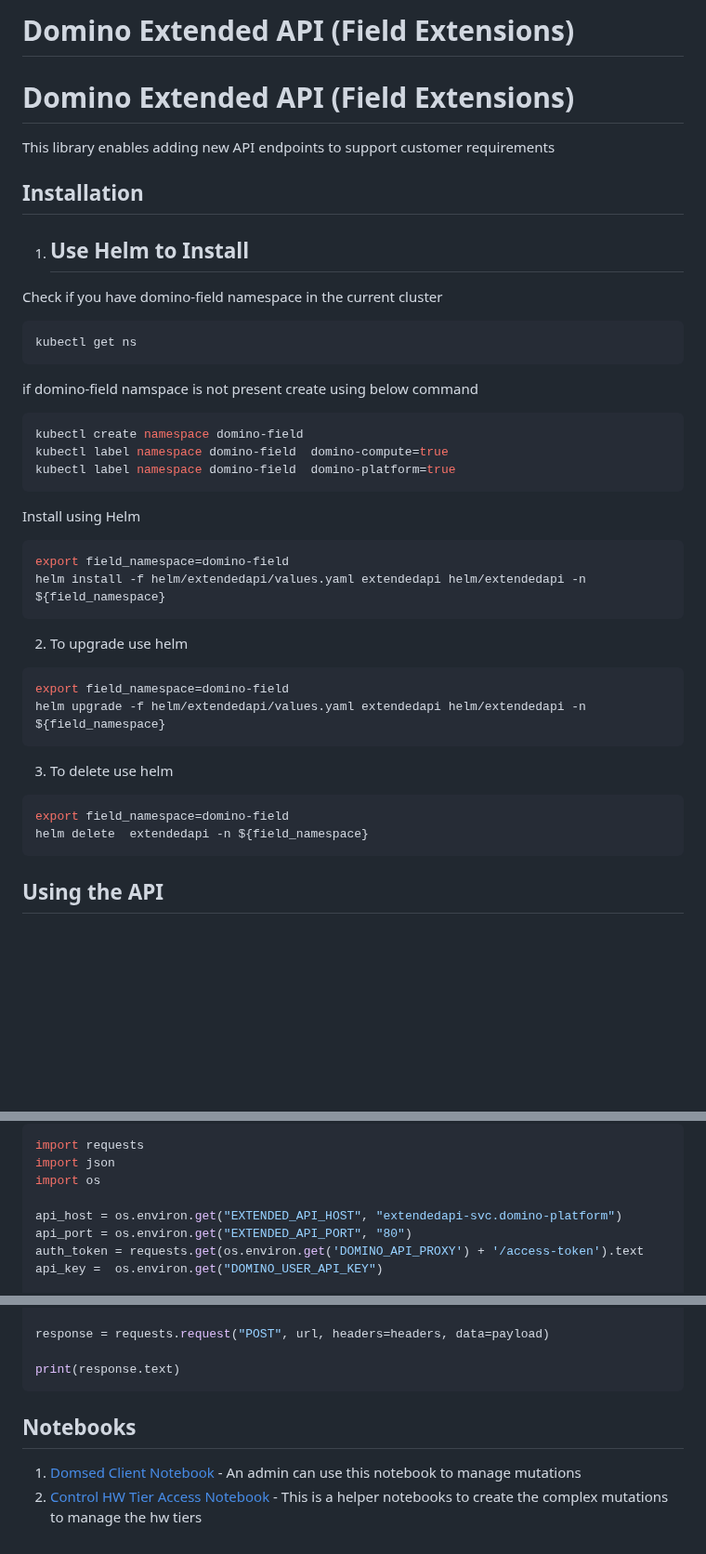
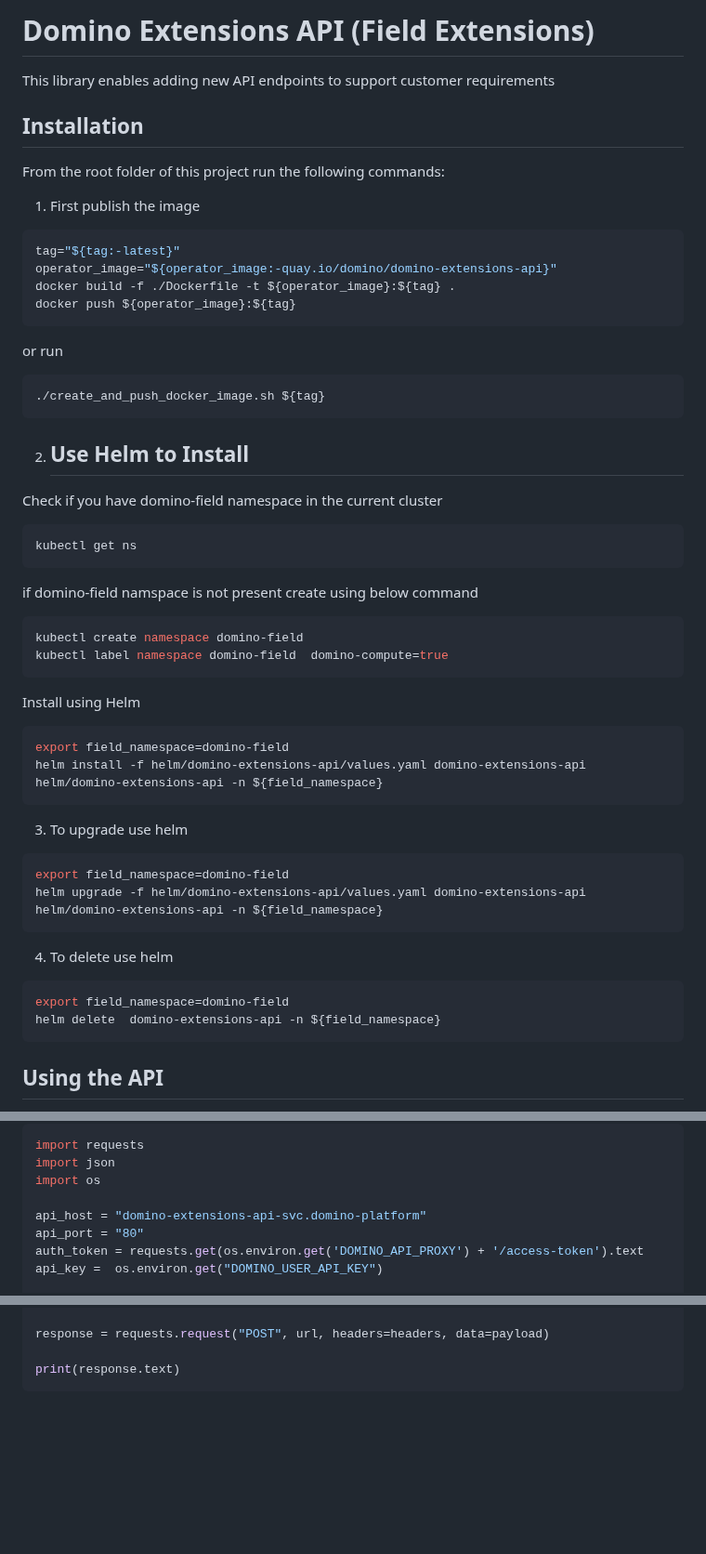
Before and after one commit to dominodatalab/domino-field-solutions-installations, a Markdown page: domino-extensions-api/README.md, 3 parts joined by grey strips. Shown at 93% size. GitHub-like rendering; blank space fills up the shorter version.

````diff
--- a/domino-extensions-api/README.md
+++ b/domino-extensions-api/README.md
@@ -1,11 +1,25 @@
-# Domino Extended API (Field Extensions)
-
-# Domino Extended API (Field Extensions)
+# Domino Extensions API (Field Extensions)
 
 This library enables adding new API endpoints to support customer requirements
 
 ## Installation
-1. ## Use Helm to Install
+
+From the root folder of this project run the following commands:
+
+1. First publish the image
+```shell
+tag="${tag:-latest}"
+operator_image="${operator_image:-quay.io/domino/domino-extensions-api}"
+docker build -f ./Dockerfile -t ${operator_image}:${tag} .
+docker push ${operator_image}:${tag}
+```
+
+or run
+
+```shell
+./create_and_push_docker_image.sh ${tag}
+```
+2. ## Use Helm to Install
 Check if you have domino-field namespace in the current cluster
 ```shell
 kubectl get ns
@@ -14,25 +28,24 @@ if domino-field namspace is not present create using below command
 ```shell
 kubectl create namespace domino-field
 kubectl label namespace domino-field  domino-compute=true
-kubectl label namespace domino-field  domino-platform=true
 ```
 Install using Helm
 
 ```shell
 export field_namespace=domino-field
-helm install -f helm/extendedapi/values.yaml extendedapi helm/extendedapi -n ${field_namespace}
+helm install -f helm/domino-extensions-api/values.yaml domino-extensions-api helm/domino-extensions-api -n ${field_namespace}
 ```
-2. To upgrade use helm
+3. To upgrade use helm
 ```shell
 export field_namespace=domino-field
-helm upgrade -f helm/extendedapi/values.yaml extendedapi helm/extendedapi -n ${field_namespace}
+helm upgrade -f helm/domino-extensions-api/values.yaml domino-extensions-api helm/domino-extensions-api -n ${field_namespace}
 ```
 
-3. To delete use helm
+4. To delete use helm
 
 ```shell
 export field_namespace=domino-field
-helm delete  extendedapi -n ${field_namespace}
+helm delete  domino-extensions-api -n ${field_namespace}
 ```
 
 ## Using the API
@@ -254,8 +411,8 @@ import requests
 import json
 import os
 
-api_host = os.environ.get("EXTENDED_API_HOST", "extendedapi-svc.domino-platform")
-api_port = os.environ.get("EXTENDED_API_PORT", "80")
+api_host = "domino-extensions-api-svc.domino-platform"
+api_port = "80"
 auth_token = requests.get(os.environ.get('DOMINO_API_PROXY') + '/access-token').text
 api_key =  os.environ.get("DOMINO_USER_API_KEY")
 
@@ -287,8 +444,3 @@ response = requests.request("POST", url, headers=headers, data=payload)
 
 print(response.text)
 ```
-
-## Notebooks
-
-1. [Domsed Client Notebook](./code-examples/notebooks/domsed_client.ipynb) - An admin can use this notebook to manage mutations
-2. [Control HW Tier Access Notebook](./code-examples/notebooks/manage_hwtier_rbac.ipynb) - This is a helper notebooks to create the complex mutations to manage the hw tiers
````
Also changed, not shown: other parts of domino-extensions-api/README.md (+145 -1 lines).
